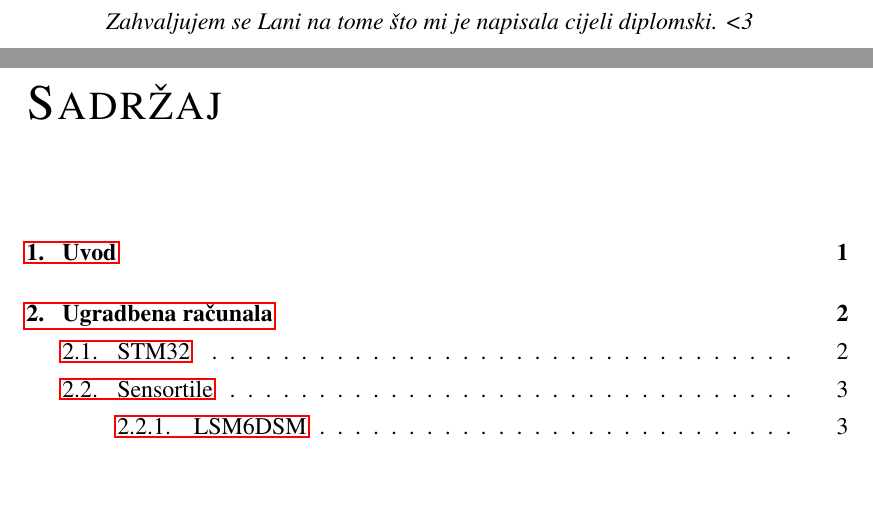
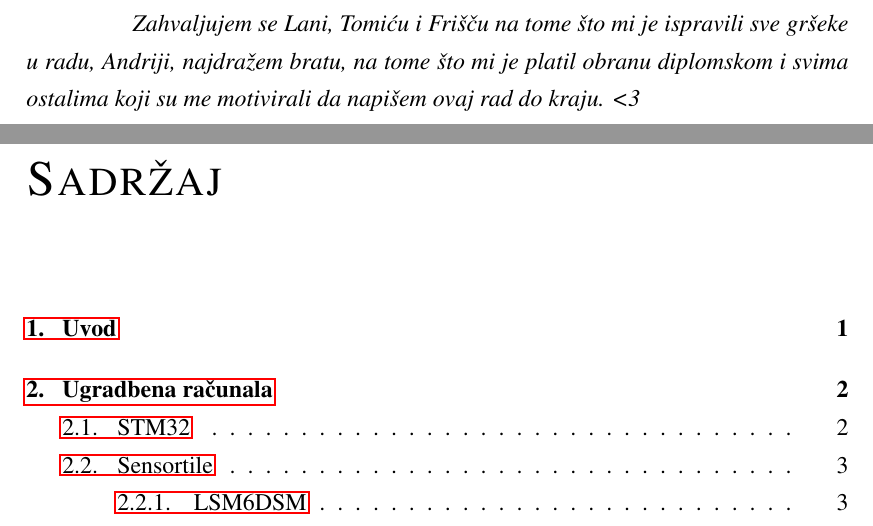
Before and after one commit to branc116/diplomski, a LaTeX thesis (docs/diplomski.tex): two parts of pages 2 and 3 of 36, joined at a grey line, cut so that both start at the same text, the shorter picture padded with empty space. Compiled offline with pdfLaTeX.

Commit message:
Changed zahvala of the rad.

```diff
--- a/docs/diplomski.tex
+++ b/docs/diplomski.tex
@@ -49,7 +49,7 @@
 
 \maketitle
 
-\zahvala{Zahvaljujem se Lani na tome što mi je napisala cijeli diplomski. <3}
+\zahvala{Zahvaljujem se Lani, Tomiću i Frišču na tome što mi je ispravili sve gršeke u radu, Andriji, najdražem bratu, na tome što mi je platil obranu diplomskom i svima ostalima koji su me motivirali da napišem ovaj rad do kraju. <3}
 
 \tableofcontents
 
```
